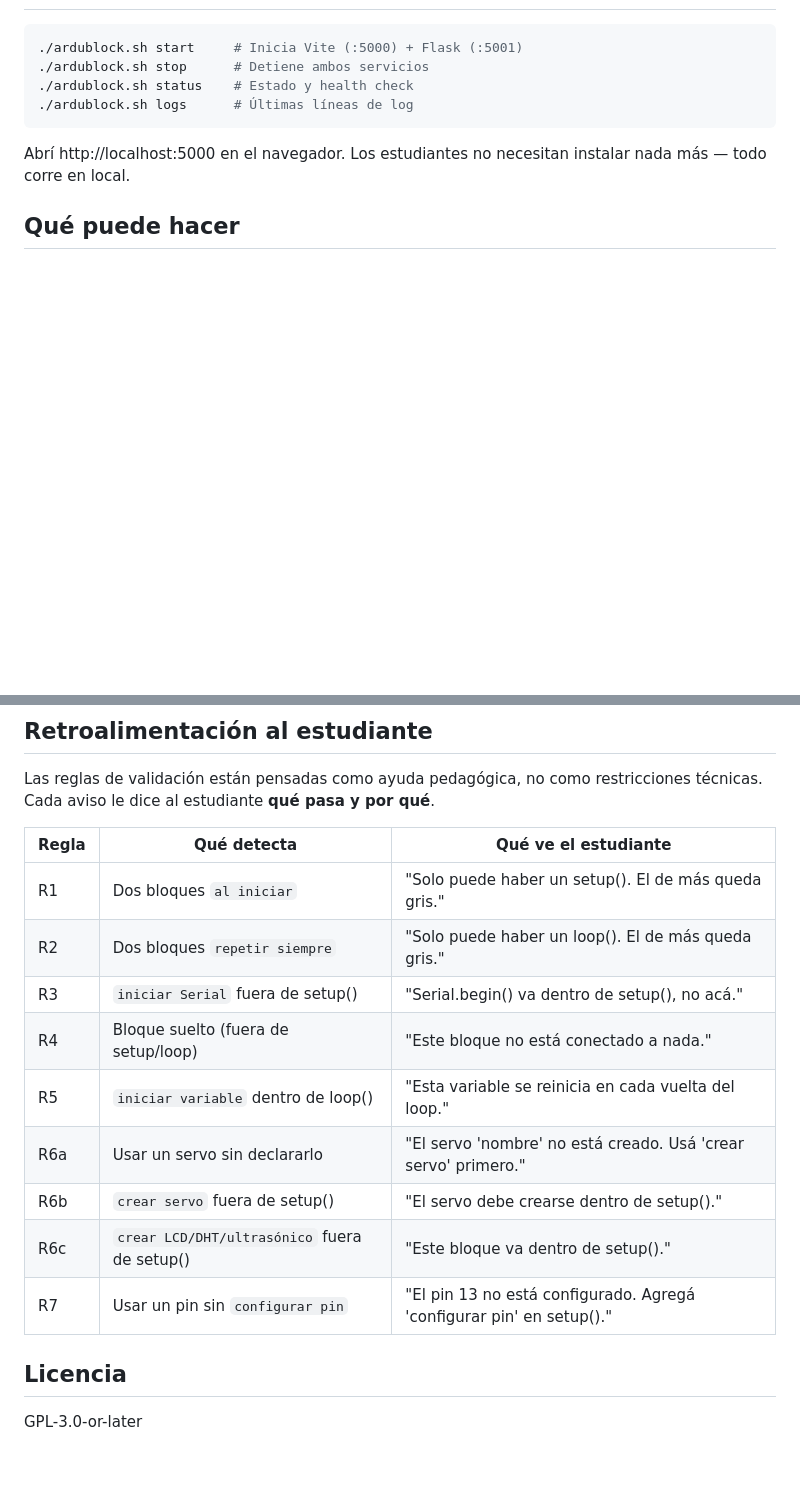
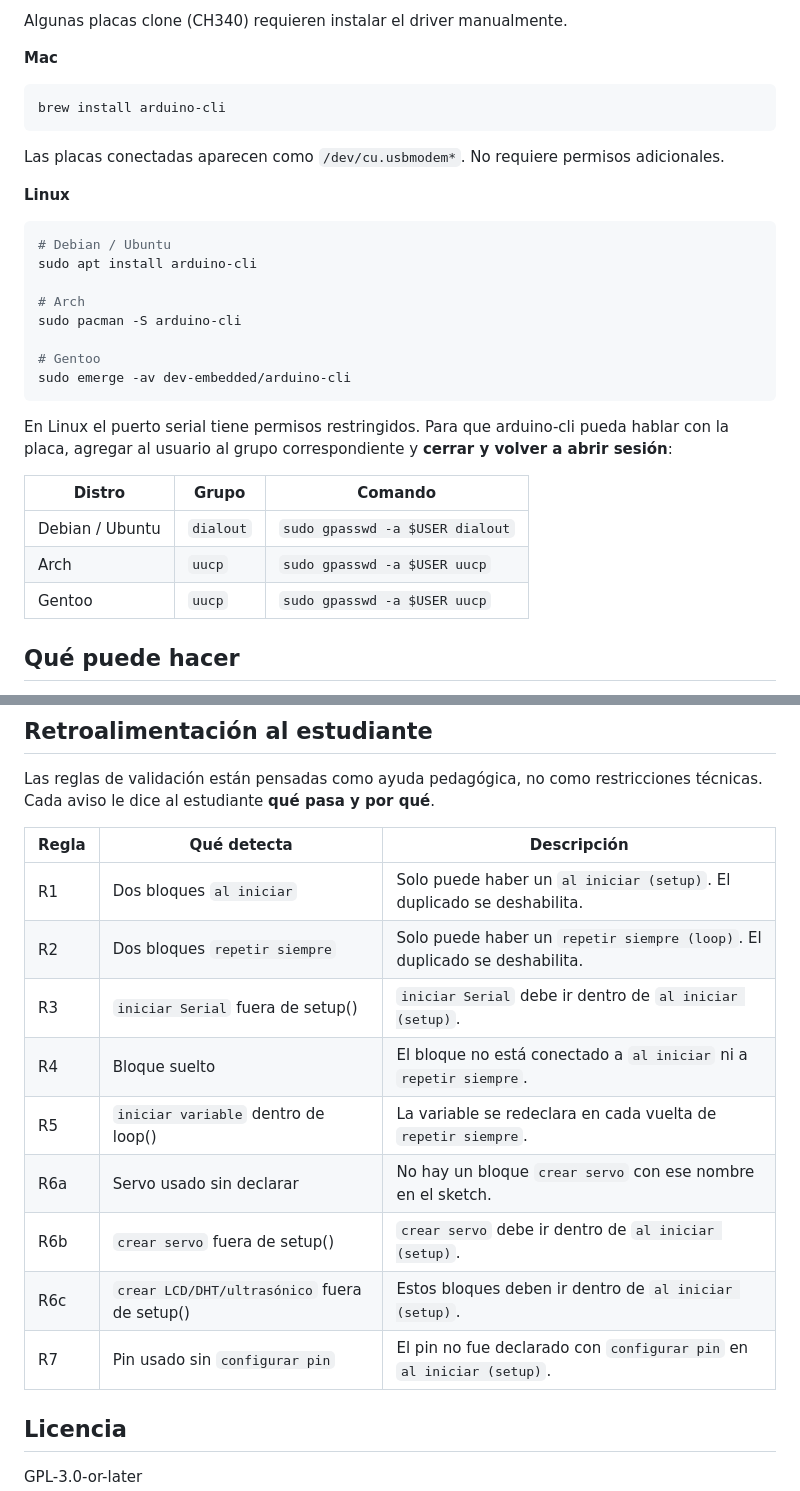
Before and after one commit to javdazdaz/ArduBlock, a Markdown page: README.md, 2 parts joined by grey strips. Rendered like a GitHub page; blank space fills up the shorter version.

````diff
--- a/README.md
+++ b/README.md
@@ -49,12 +106,33 @@ sudo gpasswd -a $USER uucp
+Algunas placas clone (CH340) requieren instalar el driver manualmente.
+
+**Mac**
 ```bash
-./ardublock.sh start     # Inicia Vite (:5000) + Flask (:5001)
-./ardublock.sh stop      # Detiene ambos servicios
-./ardublock.sh status    # Estado y health check
-./ardublock.sh logs      # Últimas líneas de log
+brew install arduino-cli
+```
+Las placas conectadas aparecen como `/dev/cu.usbmodem*`. No requiere permisos
+adicionales.
+
+**Linux**
+```bash
+# Debian / Ubuntu
+sudo apt install arduino-cli
+
+# Arch
+sudo pacman -S arduino-cli
+
+# Gentoo
+sudo emerge -av dev-embedded/arduino-cli
 ```
 
-Abrí http://localhost:5000 en el navegador. Los estudiantes no necesitan instalar
-nada más — todo corre en local.
+En Linux el puerto serial tiene permisos restringidos. Para que arduino-cli
+pueda hablar con la placa, agregar al usuario al grupo correspondiente y
+**cerrar y volver a abrir sesión**:
+
+| Distro | Grupo | Comando |
+|--------|-------|---------|
+| Debian / Ubuntu | `dialout` | `sudo gpasswd -a $USER dialout` |
+| Arch | `uucp` | `sudo gpasswd -a $USER uucp` |
+| Gentoo | `uucp` | `sudo gpasswd -a $USER uucp` |
 
 ## Qué puede hacer
 
@@ -84,17 +162,17 @@ código, sin abrir el Arduino IDE.
 Las reglas de validación están pensadas como ayuda pedagógica, no como
 restricciones técnicas. Cada aviso le dice al estudiante **qué pasa y por qué**.
 
-| Regla | Qué detecta | Qué ve el estudiante |
-|-------|------------|---------------------|
-| R1 | Dos bloques `al iniciar` | "Solo puede haber un setup(). El de más queda gris." |
-| R2 | Dos bloques `repetir siempre` | "Solo puede haber un loop(). El de más queda gris." |
-| R3 | `iniciar Serial` fuera de setup() | "Serial.begin() va dentro de setup(), no acá." |
-| R4 | Bloque suelto (fuera de setup/loop) | "Este bloque no está conectado a nada." |
-| R5 | `iniciar variable` dentro de loop() | "Esta variable se reinicia en cada vuelta del loop." |
-| R6a | Usar un servo sin declararlo | "El servo 'nombre' no está creado. Usá 'crear servo' primero." |
-| R6b | `crear servo` fuera de setup() | "El servo debe crearse dentro de setup()." |
-| R6c | `crear LCD/DHT/ultrasónico` fuera de setup() | "Este bloque va dentro de setup()." |
-| R7 | Usar un pin sin `configurar pin` | "El pin 13 no está configurado. Agregá 'configurar pin' en setup()." |
+| Regla | Qué detecta | Descripción |
+|-------|------------|------------|
+| R1 | Dos bloques `al iniciar` | Solo puede haber un `al iniciar (setup)`. El duplicado se deshabilita. |
+| R2 | Dos bloques `repetir siempre` | Solo puede haber un `repetir siempre (loop)`. El duplicado se deshabilita. |
+| R3 | `iniciar Serial` fuera de setup() | `iniciar Serial` debe ir dentro de `al iniciar (setup)`. |
+| R4 | Bloque suelto | El bloque no está conectado a `al iniciar` ni a `repetir siempre`. |
+| R5 | `iniciar variable` dentro de loop() | La variable se redeclara en cada vuelta de `repetir siempre`. |
+| R6a | Servo usado sin declarar | No hay un bloque `crear servo` con ese nombre en el sketch. |
+| R6b | `crear servo` fuera de setup() | `crear servo` debe ir dentro de `al iniciar (setup)`. |
+| R6c | `crear LCD/DHT/ultrasónico` fuera de setup() | Estos bloques deben ir dentro de `al iniciar (setup)`. |
+| R7 | Pin usado sin `configurar pin` | El pin no fue declarado con `configurar pin` en `al iniciar (setup)`. |
 
 ## Licencia
 
````
Also changed, not shown: other parts of README.md (+69 -12 lines).
